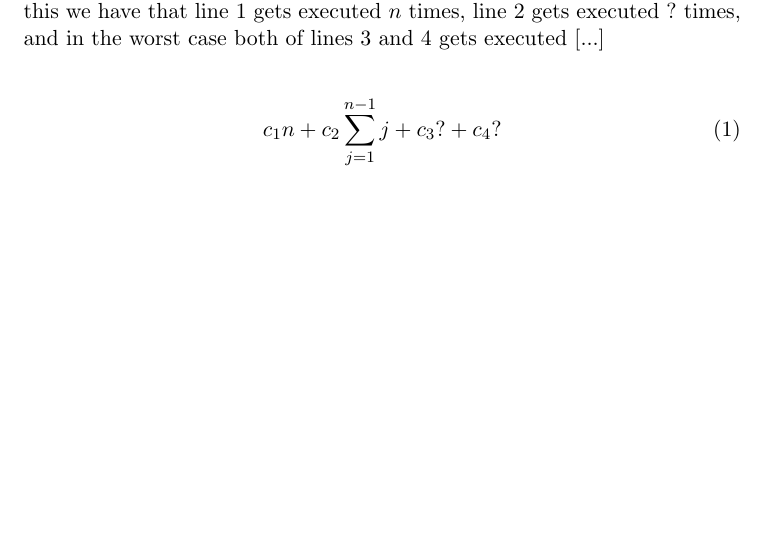
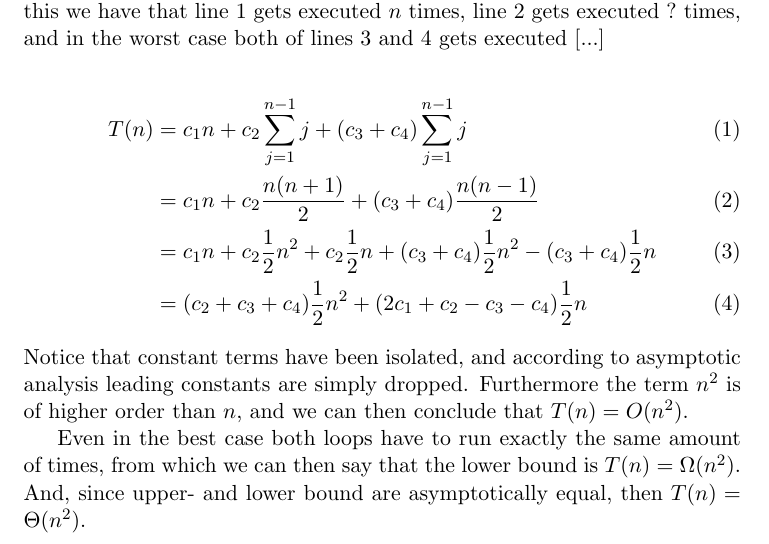
Before and after one commit to CasperBHansen/AD, a LaTeX problem sheet (assignments/01/01.tex): part of page 4 of 8, cut so that both start at the same text, the shorter picture padded with empty space. Compiled offline with pdfLaTeX.

Commit message:
Wrote proof for (d).

```diff
--- a/assignments/01/01.tex
+++ b/assignments/01/01.tex
@@ -44,7 +44,7 @@
 %========== settings ==========%
 
 \setlength{\headheight}{15pt}
-\sectionfont{\large}
+\sectionfont{\Large}
 
 
 %========== macros ==========%
@@ -173,8 +173,26 @@ we have that line 1 gets executed $n$ times, line 2 gets executed
 $?$ times, and in the worst case both of lines 3 and 4 gets executed [...]
 
 \begin{align}
-	c_1 n + c_2 \sum^{n - 1}_{j = 1}{j} + c_3 ? + c_4 ?
+	T(n) &= c_1 n + c_2 \sum^{n - 1}_{j = 1}{j}
+	+ (c_3 + c_4)\sum^{n - 1}_{j = 1}{j}\\
+	&=
+	c_1 n + c_2 \frac{n(n + 1)}{2}
+	+ (c_3 + c_4)\frac{n(n - 1)}{2}\\
+	&=
+	c_1 n + c_2 \frac{1}{2} n^2 + c_2 \frac{1}{2} n +
+	(c_3 + c_4) \frac{1}{2} n^2 - (c_3 + c_4) \frac{1}{2} n \\
+	&=
+	(c_2 + c_3 + c_4) \frac{1}{2} n^2 +
+	(2 c_1 + c_2 - c_3 - c_4) \frac{1}{2} n
 \end{align}
+Notice that constant terms have been isolated, and according to asymptotic
+analysis leading constants are simply dropped. Furthermore the term $n^2$ is
+of higher order than $n$, and we can then conclude that $T(n) = O(n^2)$.
+
+Even in the best case both loops have to run exactly the same amount of times,
+from which we can then say that the lower bound is $T(n) = \Omega(n^2)$. And,
+since upper- and lower bound are asymptotically equal, then
+$T(n) = \Theta(n^2)$.
 
 
 %========== optional ==========%
```
Also changed, not shown: assignments/01/01.tex (2 more changed lines).
